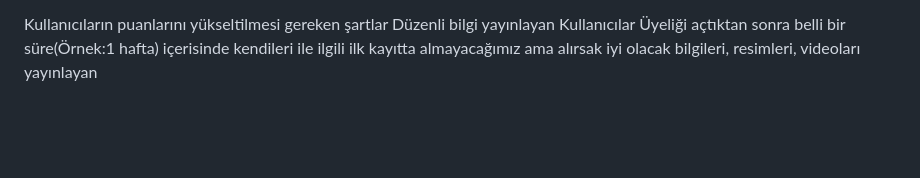
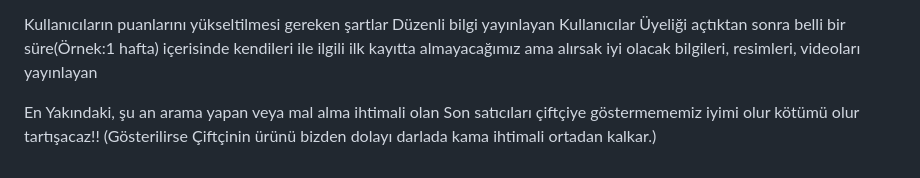
Before and after one commit to KalkanYazilim/PazarCep, a Markdown page: Beni_Oku.md, the part around the change. GitHub-like rendering; blank space fills up the shorter version.

```diff
--- a/Beni_Oku.md
+++ b/Beni_Oku.md
@@ -42,3 +42,5 @@ Son satıcının tek seferde, olabildiğince en az çiftçiden sipariş vermesi
 Kullanıcıların puanlarını yükseltilmesi gereken şartlar
 Düzenli bilgi yayınlayan
 Kullanıcılar Üyeliği açtıktan sonra belli bir süre(Örnek:1 hafta) içerisinde kendileri ile ilgili ilk kayıtta almayacağımız ama alırsak iyi olacak bilgileri, resimleri, videoları yayınlayan
+
+En Yakındaki, şu an arama yapan veya mal alma ihtimali olan Son satıcıları çiftçiye göstermememiz iyimi olur kötümü olur tartışacaz!! (Gösterilirse Çiftçinin ürünü bizden dolayı darlada kama ihtimali ortadan kalkar.)
```
